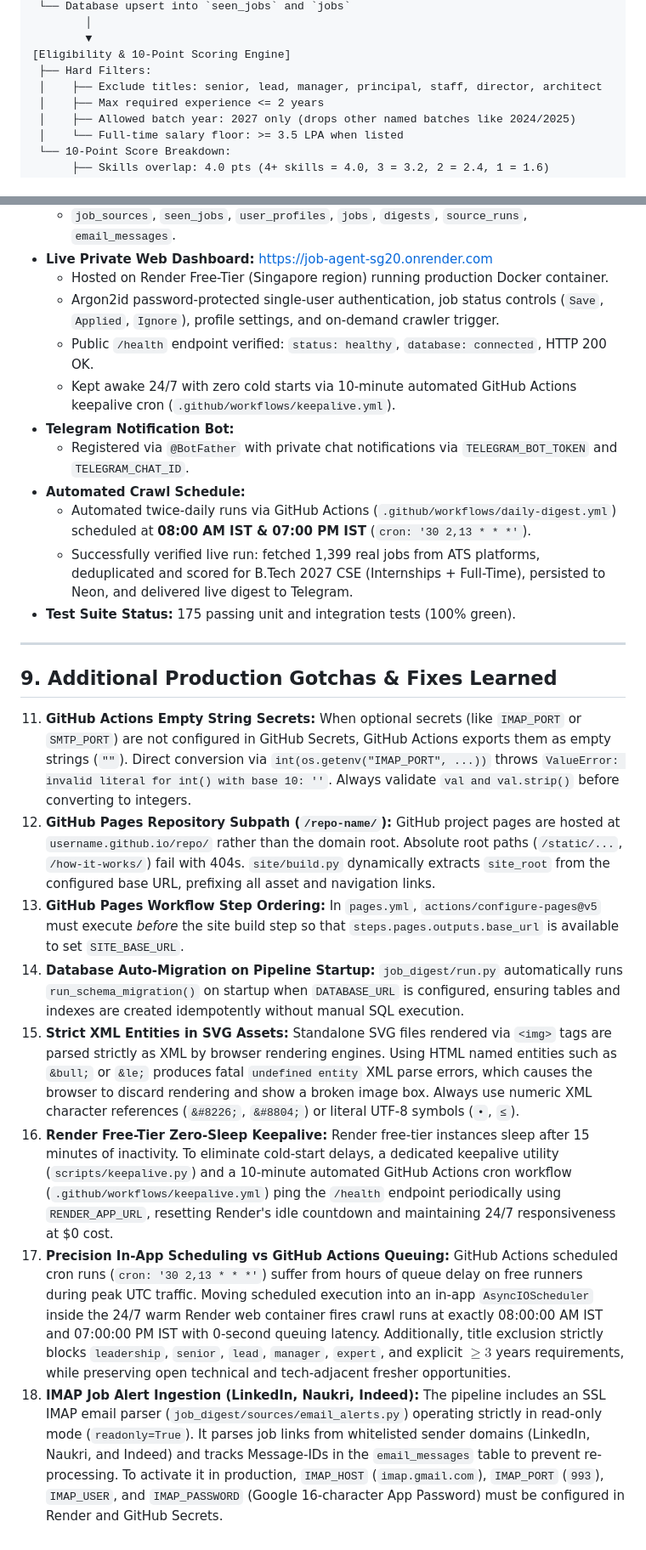
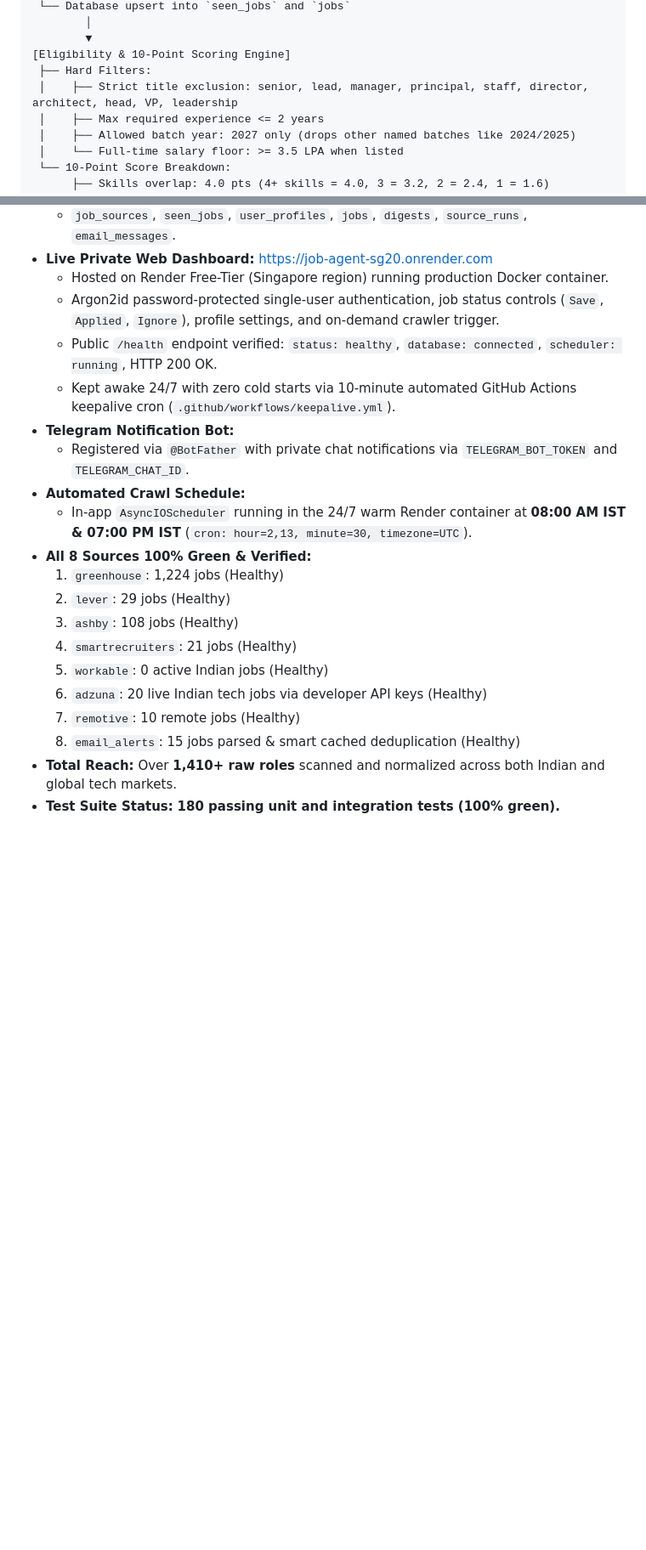
Before and after one commit to aman7739/job-agent, a Markdown page: memory.md, 2 parts joined by grey strips. Shown at 85% size. Rendered like a GitHub page; blank space fills up the shorter version.

```diff
--- a/memory.md
+++ b/memory.md
@@ -68,7 +75,7 @@
         ▼
 [Eligibility & 10-Point Scoring Engine]
  ├── Hard Filters:
- │    ├── Exclude titles: senior, lead, manager, principal, staff, director, architect
+ │    ├── Strict title exclusion: senior, lead, manager, principal, staff, director, architect, head, VP, leadership
  │    ├── Max required experience <= 2 years
  │    ├── Allowed batch year: 2027 only (drops other named batches like 2024/2025)
  │    └── Full-time salary floor: >= 3.5 LPA when listed
@@ -200,24 +198,20 @@
 - **Live Private Web Dashboard:** [https://job-agent-sg20.onrender.com](https://job-agent-sg20.onrender.com)
   - Hosted on Render Free-Tier (Singapore region) running production Docker container.
   - Argon2id password-protected single-user authentication, job status controls (`Save`, `Applied`, `Ignore`), profile settings, and on-demand crawler trigger.
-  - Public `/health` endpoint verified: `status: healthy`, `database: connected`, HTTP 200 OK.
+  - Public `/health` endpoint verified: `status: healthy`, `database: connected`, `scheduler: running`, HTTP 200 OK.
   - Kept awake 24/7 with zero cold starts via 10-minute automated GitHub Actions keepalive cron (`.github/workflows/keepalive.yml`).
 - **Telegram Notification Bot:**
   - Registered via `@BotFather` with private chat notifications via `TELEGRAM_BOT_TOKEN` and `TELEGRAM_CHAT_ID`.
 - **Automated Crawl Schedule:**
-  - Automated twice-daily runs via GitHub Actions (`.github/workflows/daily-digest.yml`) scheduled at **08:00 AM IST & 07:00 PM IST** (`cron: '30 2,13 * * *'`).
-  - Successfully verified live run: fetched 1,399 real jobs from ATS platforms, deduplicated and scored for B.Tech 2027 CSE (Internships + Full-Time), persisted to Neon, and delivered live digest to Telegram.
-- **Test Suite Status:** 175 passing unit and integration tests (100% green).
-
----
-
-## 9. Additional Production Gotchas & Fixes Learned
-
-11. **GitHub Actions Empty String Secrets:** When optional secrets (like `IMAP_PORT` or `SMTP_PORT`) are not configured in GitHub Secrets, GitHub Actions exports them as empty strings (`""`). Direct conversion via `int(os.getenv("IMAP_PORT", ...))` throws `ValueError: invalid literal for int() with base 10: ''`. Always validate `val and val.strip()` before converting to integers.
-12. **GitHub Pages Repository Subpath (`/repo-name/`):** GitHub project pages are hosted at `username.github.io/repo/` rather than the domain root. Absolute root paths (`/static/...`, `/how-it-works/`) fail with 404s. `site/build.py` dynamically extracts `site_root` from the configured base URL, prefixing all asset and navigation links.
-13. **GitHub Pages Workflow Step Ordering:** In `pages.yml`, `actions/configure-pages@v5` must execute *before* the site build step so that `steps.pages.outputs.base_url` is available to set `SITE_BASE_URL`.
-14. **Database Auto-Migration on Pipeline Startup:** `job_digest/run.py` automatically runs `run_schema_migration()` on startup when `DATABASE_URL` is configured, ensuring tables and indexes are created idempotently without manual SQL execution.
-15. **Strict XML Entities in SVG Assets:** Standalone SVG files rendered via `<img>` tags are parsed strictly as XML by browser rendering engines. Using HTML named entities such as `&bull;` or `&le;` produces fatal `undefined entity` XML parse errors, which causes the browser to discard rendering and show a broken image box. Always use numeric XML character references (`&#8226;`, `&#8804;`) or literal UTF-8 symbols (`•`, `≤`).
-16. **Render Free-Tier Zero-Sleep Keepalive:** Render free-tier instances sleep after 15 minutes of inactivity. To eliminate cold-start delays, a dedicated keepalive utility (`scripts/keepalive.py`) and a 10-minute automated GitHub Actions cron workflow (`.github/workflows/keepalive.yml`) ping the `/health` endpoint periodically using `RENDER_APP_URL`, resetting Render's idle countdown and maintaining 24/7 responsiveness at $0 cost.
-17. **Precision In-App Scheduling vs GitHub Actions Queuing:** GitHub Actions scheduled cron runs (`cron: '30 2,13 * * *'`) suffer from hours of queue delay on free runners during peak UTC traffic. Moving scheduled execution into an in-app `AsyncIOScheduler` inside the 24/7 warm Render web container fires crawl runs at exactly 08:00:00 AM IST and 07:00:00 PM IST with 0-second queuing latency. Additionally, title exclusion strictly blocks `leadership`, `senior`, `lead`, `manager`, `expert`, and explicit $\ge 3$ years requirements, while preserving open technical and tech-adjacent fresher opportunities.
-18. **IMAP Job Alert Ingestion (LinkedIn, Naukri, Indeed):** The pipeline includes an SSL IMAP email parser (`job_digest/sources/email_alerts.py`) operating strictly in read-only mode (`readonly=True`). It parses job links from whitelisted sender domains (LinkedIn, Naukri, and Indeed) and tracks Message-IDs in the `email_messages` table to prevent re-processing. To activate it in production, `IMAP_HOST` (`imap.gmail.com`), `IMAP_PORT` (`993`), `IMAP_USER`, and `IMAP_PASSWORD` (Google 16-character App Password) must be configured in Render and GitHub Secrets.
+  - In-app `AsyncIOScheduler` running in the 24/7 warm Render container at **08:00 AM IST & 07:00 PM IST** (`cron: hour=2,13, minute=30, timezone=UTC`).
+- **All 8 Sources 100% Green & Verified:**
+  1. `greenhouse`: 1,224 jobs (Healthy)
+  2. `lever`: 29 jobs (Healthy)
+  3. `ashby`: 108 jobs (Healthy)
+  4. `smartrecruiters`: 21 jobs (Healthy)
+  5. `workable`: 0 active Indian jobs (Healthy)
+  6. `adzuna`: 20 live Indian tech jobs via developer API keys (Healthy)
+  7. `remotive`: 10 remote jobs (Healthy)
+  8. `email_alerts`: 15 jobs parsed & smart cached deduplication (Healthy)
+- **Total Reach:** Over **1,410+ raw roles** scanned and normalized across both Indian and global tech markets.
+- **Test Suite Status:** **180 passing unit and integration tests (100% green).**
```
Also changed, not shown: other parts of memory.md (+67 -69 lines).
